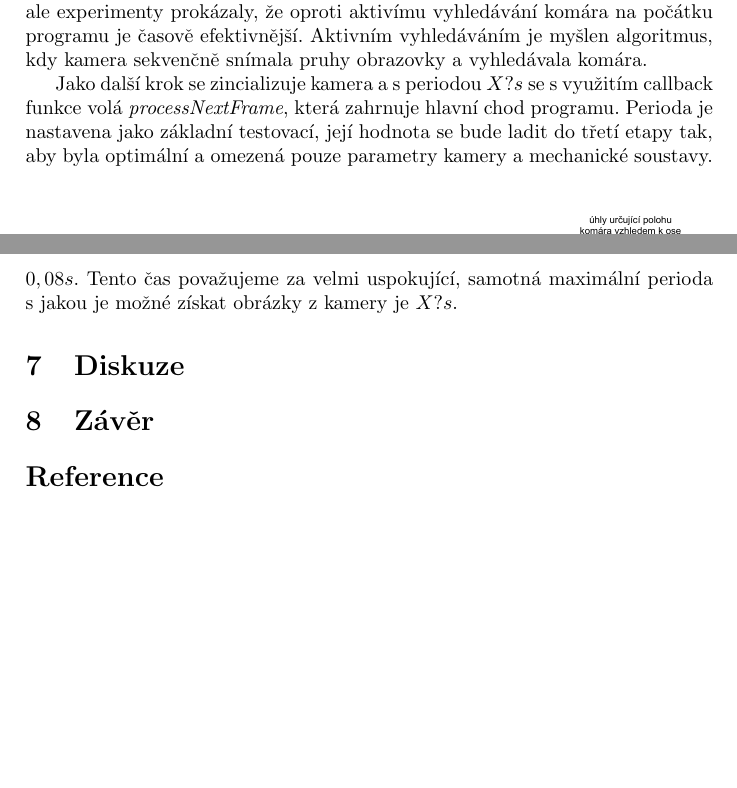
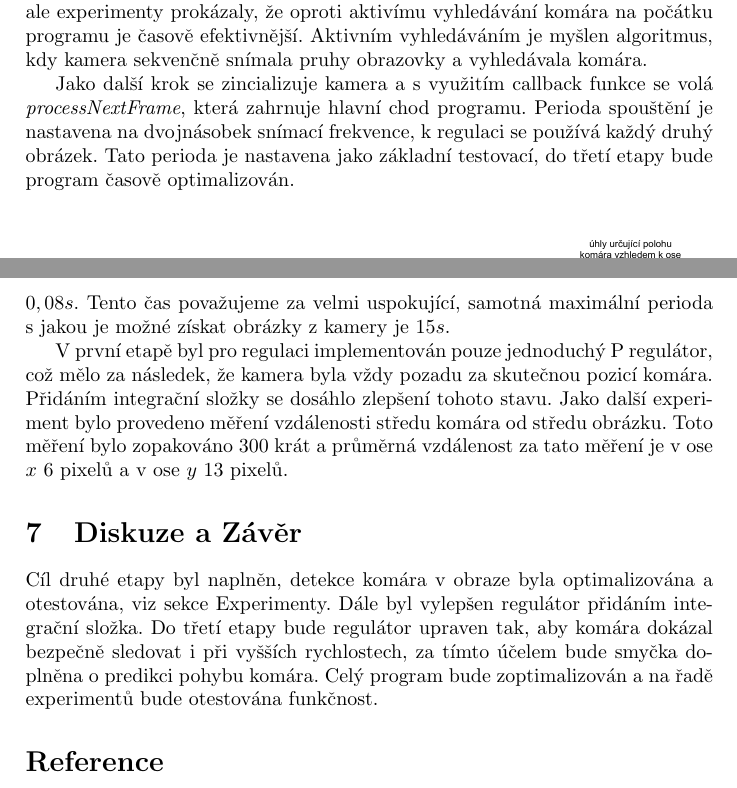
Before and after one commit to filipjares/mosquito, a LaTeX document (report/report2.tex): two parts of pages 3 and 5 of 5, joined at a grey line, cut so that both start at the same text, the shorter picture padded with empty space. Compiled offline with pdfLaTeX.

Commit message:
experimenty a zaver

```diff
--- a/report/report2.tex
+++ b/report/report2.tex
@@ -95,11 +95,10 @@
 		počátku programu je časově efektivnější. Aktivním vyhledáváním je myšlen
 		algoritmus, kdy kamera sekvenčně snímala pruhy obrazovky a vyhledávala komára.
 
-		Jako další krok se zincializuje kamera a s periodou $X? s$ se s využitím
-		callback funkce volá \textit{processNextFrame}, která zahrnuje hlavní chod
-		programu. Perioda je nastavena jako základní testovací, její hodnota se bude
-		ladit do třetí etapy tak, aby byla optimální a omezená pouze parametry kamery a
-		mechanické soustavy.
+		Jako další krok se zincializuje kamera a s využitím
+		callback funkce se volá \textit{processNextFrame}, která zahrnuje hlavní chod
+		programu. Perioda spouštění je nastavena na dvojnásobek snímací frekvence, k regulaci se používá každý druhý obrázek.
+		Tato perioda je nastavena jako základní testovací, do třetí etapy bude program časově optimalizován.
 
 		\begin{figure}[!h]
 			\centering
@@ -178,13 +177,20 @@
 		Cílem etapy bylo zoptimalizovat detekci komára v obraze.
 		S využitím Matlabovských funkcí \textit{tic} a \textit{toc} byl měřen čas vykonávání funkce,
 		tento experiment byl třicetkrát zopakován a naměřený čas byl zprůměrován, funkce v průměru trvala $0,08 s$.
-		Tento čas považujeme za velmi uspokující, samotná maximální perioda s jakou je možné získat obrázky z kamery je $X? s$.
+		Tento čas považujeme za velmi uspokující, samotná maximální perioda s jakou je možné získat obrázky z kamery je $15 s$.
+
+		V první etapě byl pro regulaci implementován pouze jednoduchý P regulátor, což mělo za následek,
+		že kamera byla vždy pozadu za skutečnou pozicí komára. Přidáním integrační složky se dosáhlo zlepšení tohoto stavu.
+		Jako další experiment bylo provedeno měření vzdálenosti středu komára od středu obrázku.
+		Toto měření bylo zopakováno 300 krát a průměrná vzdálenost za tato měření je v ose $x$ $6$ pixelů a v ose $y$ $13$ pixelů.
 
 
 
-
-\section{Diskuze}
-\section{Závěr}
+\section{Diskuze a Závěr}
+		Cíl druhé etapy byl naplněn, detekce komára v obraze byla optimalizována a otestována, viz sekce Experimenty.
+		Dále byl vylepšen regulátor přidáním integrační složka. Do třetí etapy bude regulátor upraven tak,
+		aby komára dokázal bezpečně sledovat i při vyšších rychlostech, za tímto účelem bude smyčka doplněna o
+		predikci pohybu komára. Celý program bude zoptimalizován a na řadě experimentů bude otestována funkčnost.
 
 \bibliographystyle{splncs03}
 \bibliography{report}
```
